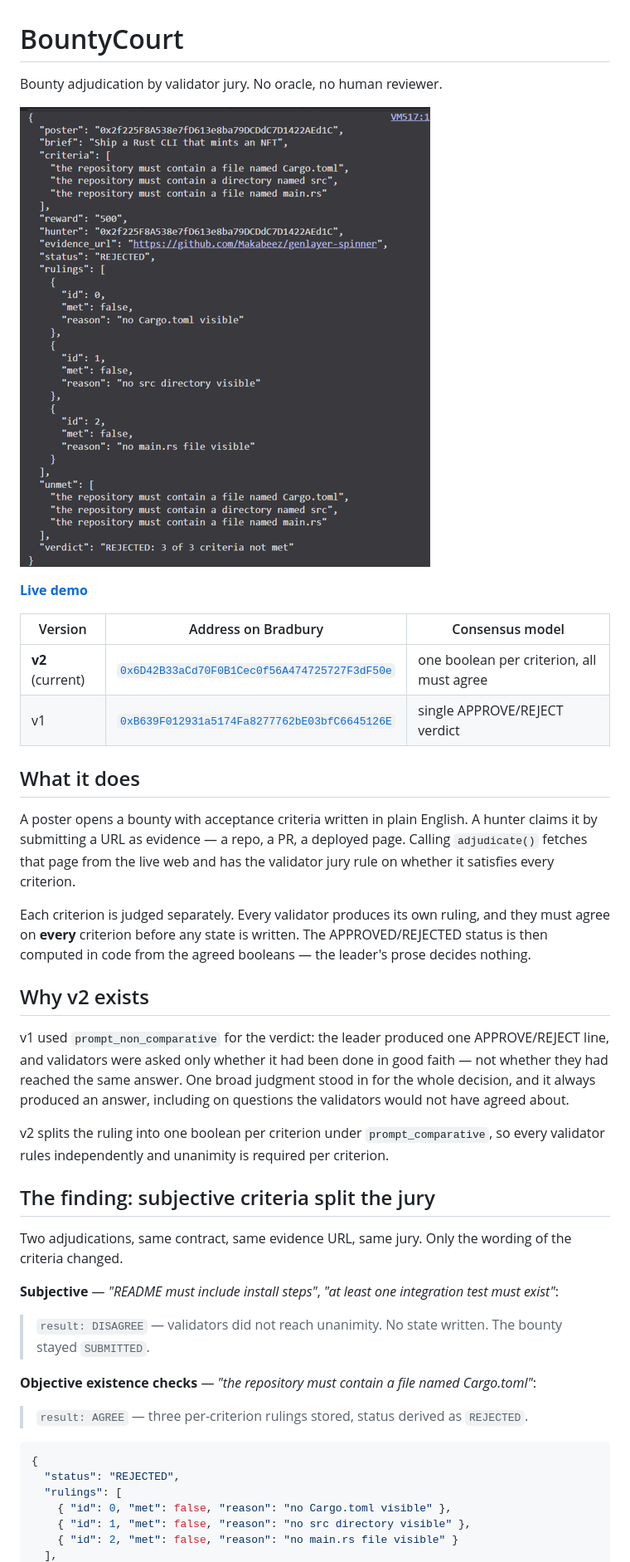
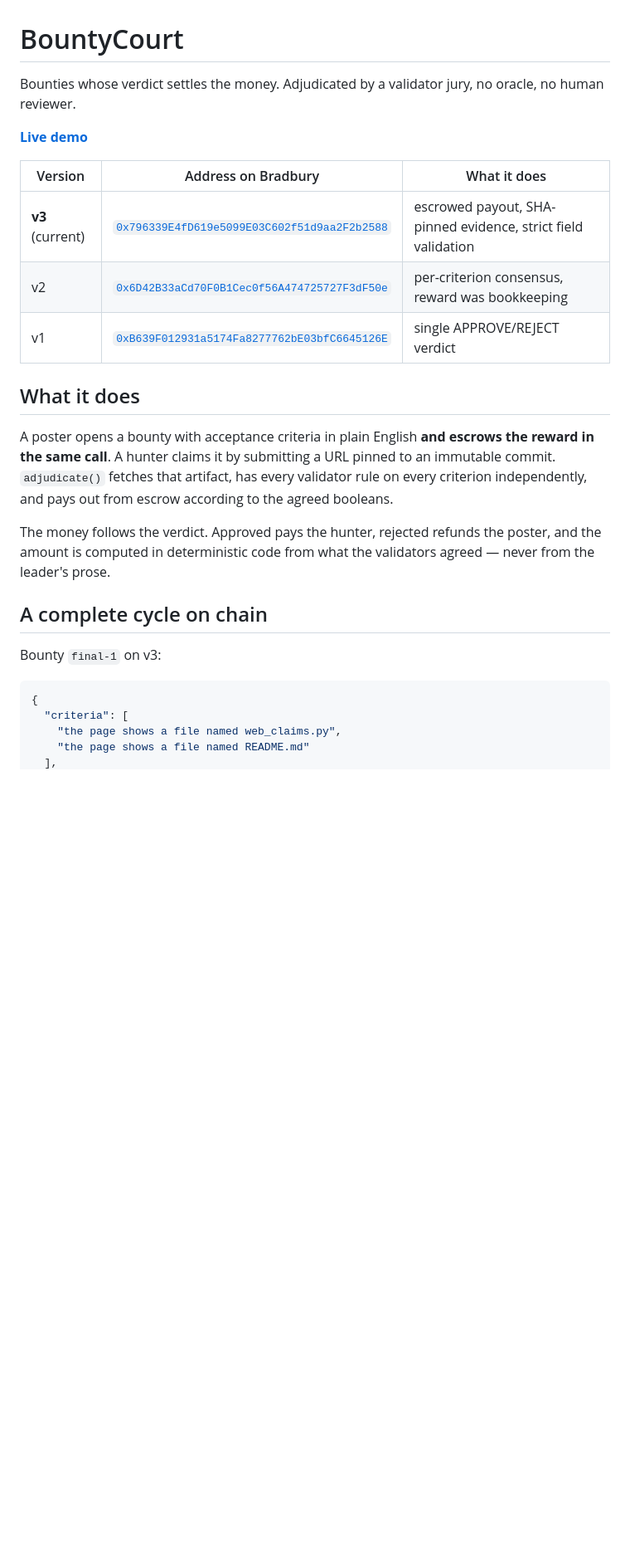
Before and after one commit to Makabeez/bountycourt-app, a Markdown page: README.md, the part around one of its changes. Shown at 83% size. Rendered like a GitHub page; blank space fills up the shorter version.

````diff
--- a/README.md
+++ b/README.md
@@ -1,45 +1,28 @@
 # BountyCourt
 
-Bounty adjudication by validator jury. No oracle, no human reviewer.
-
-![Per-criterion jury ruling](verdict-v2.png)
+Bounties whose verdict settles the money. Adjudicated by a validator jury, no oracle, no human reviewer.
 
 **[Live demo](https://makabeez.github.io/bountycourt-app/)**
 
-| Version | Address on Bradbury | Consensus model |
+| Version | Address on Bradbury | What it does |
 | --- | --- | --- |
-| **v2** (current) | [`0x6D42B33aCd70F0B1Cec0f56A474725727F3dF50e`](https://explorer-bradbury.genlayer.com/address/0x6D42B33aCd70F0B1Cec0f56A474725727F3dF50e) | one boolean per criterion, all must agree |
+| **v3** (current) | [`0x796339E4fD619e5099E03C602f51d9aa2F2b2588`](https://explorer-bradbury.genlayer.com/address/0x796339E4fD619e5099E03C602f51d9aa2F2b2588) | escrowed payout, SHA-pinned evidence, strict field validation |
+| v2 | [`0x6D42B33aCd70F0B1Cec0f56A474725727F3dF50e`](https://explorer-bradbury.genlayer.com/address/0x6D42B33aCd70F0B1Cec0f56A474725727F3dF50e) | per-criterion consensus, reward was bookkeeping |
 | v1 | [`0xB639F012931a5174Fa8277762bE03bfC6645126E`](https://explorer-bradbury.genlayer.com/address/0xB639F012931a5174Fa8277762bE03bfC6645126E) | single APPROVE/REJECT verdict |
 
 ## What it does
 
-A poster opens a bounty with acceptance criteria written in plain English. A hunter claims it by submitting a URL as evidence — a repo, a PR, a deployed page. Calling `adjudicate()` fetches that page from the live web and has the validator jury rule on whether it satisfies every criterion.
+A poster opens a bounty with acceptance criteria in plain English **and escrows the reward in the same call**. A hunter claims it by submitting a URL pinned to an immutable commit. `adjudicate()` fetches that artifact, has every validator rule on every criterion independently, and pays out from escrow according to the agreed booleans.
 
-Each criterion is judged separately. Every validator produces its own ruling, and they must agree on **every** criterion before any state is written. The APPROVED/REJECTED status is then computed in code from the agreed booleans — the leader's prose decides nothing.
+The money follows the verdict. Approved pays the hunter, rejected refunds the poster, and the amount is computed in deterministic code from what the validators agreed — never from the leader's prose.
 
-## Why v2 exists
+## A complete cycle on chain
 
-v1 used `prompt_non_comparative` for the verdict: the leader produced one APPROVE/REJECT line, and validators were asked only whether it had been done in good faith — not whether they had reached the same answer. One broad judgment stood in for the whole decision, and it always produced an answer, including on questions the validators would not have agreed about.
-
-v2 splits the ruling into one boolean per criterion under `prompt_comparative`, so every validator rules independently and unanimity is required per criterion.
-
-## The finding: subjective criteria split the jury
-
-Two adjudications, same contract, same evidence URL, same jury. Only the wording of the criteria changed.
-
-**Subjective** — *"README must include install steps"*, *"at least one integration test must exist"*:
-
-> `result: DISAGREE` — validators did not reach unanimity. No state written. The bounty stayed `SUBMITTED`.
-
-**Objective existence checks** — *"the repository must contain a file named Cargo.toml"*:
-
-> `result: AGREE` — three per-criterion rulings stored, status derived as `REJECTED`.
+Bounty `final-1` on v3:
 
 ```json
 {
-  "status": "REJECTED",
-  "rulings": [
-    { "id": 0, "met": false, "reason": "no Cargo.toml visible" },
-    { "id": 1, "met": false, "reason": "no src directory visible" },
-    { "id": 2, "met": false, "reason": "no main.rs file visible" }
+  "criteria": [
+    "the page shows a file named web_claims.py",
+    "the page shows a file named README.md"
   ],
````
Also changed, not shown: other parts of README.md (+74 -28 lines).
